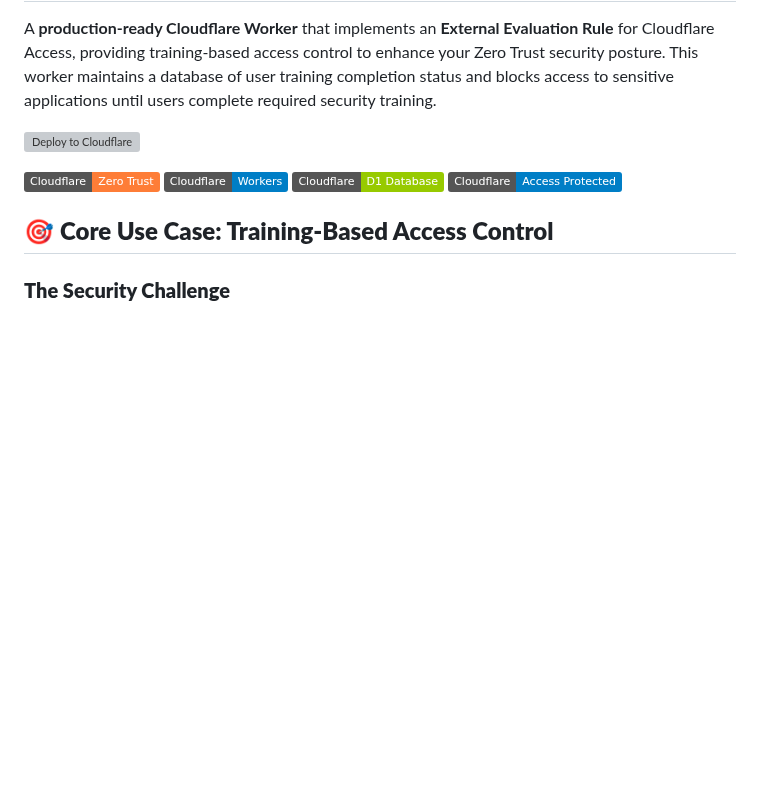
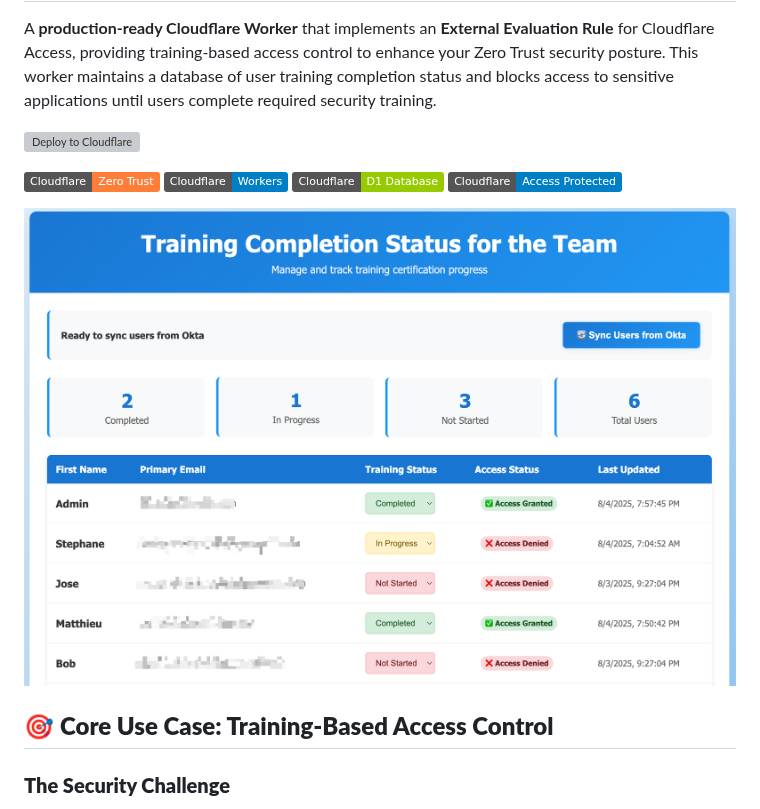
Before and after one commit to macharpe/cloudflare-access-training-evaluator, a Markdown page: README.md, the part around the change. GitHub-like rendering; pictures changed too: images/dashboard-screenshot.png (added); badges without logos; blank space fills up the shorter version; grey boxes are pictures that could not be loaded.

Commit message:
Add dashboard screenshot to README
Added training completion dashboard screenshot below badges section to showcase the admin interface.

🤖 Generated with [Claude Code](https://claude.ai/code)

Co-Authored-By: Claude <noreply@anthropic.com>
Signed-off-by: Matthieu Charpentier <macharpe@protonmail.com>

```diff
--- a/README.md
+++ b/README.md
@@ -8,6 +8,8 @@ A **production-ready Cloudflare Worker** that implements an **External Evaluatio
 ![Workers](https://img.shields.io/badge/Cloudflare-Workers-blue?logo=cloudflare)
 ![D1 Database](https://img.shields.io/badge/Cloudflare-D1%20Database-green?logo=cloudflare)
 ![Access Integration](https://img.shields.io/badge/Cloudflare-Access%20Protected-blue?logo=cloudflare)
+
+![Training Completion Dashboard Screenshot](images/dashboard-screenshot.png)
 
 ## 🎯 **Core Use Case: Training-Based Access Control**
 
```
